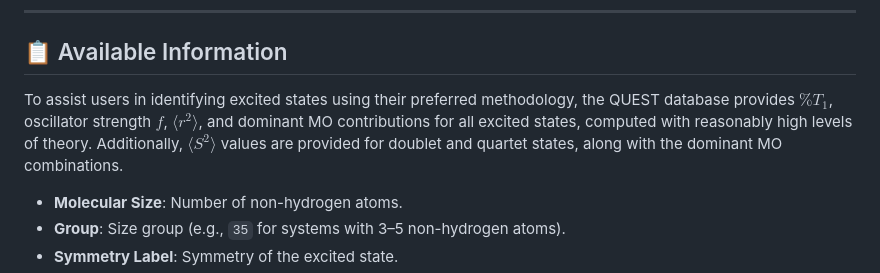
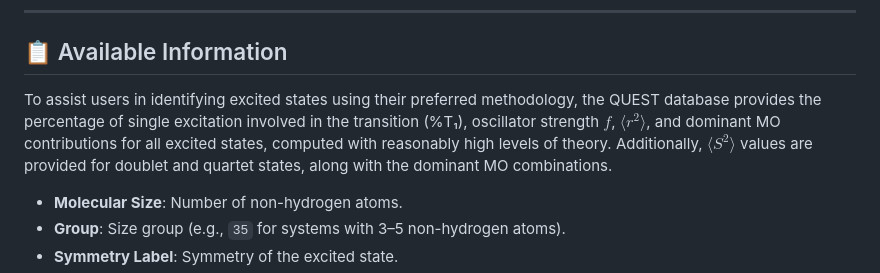
Before and after one commit to pfloos/QUESTDB, a Markdown page: data/README.md, the part around the change. Rendered like a GitHub page.

```diff
--- a/data/README.md
+++ b/data/README.md
@@ -7,7 +7,7 @@ It provides highly detailed information for each excited state, including both p
 
 ## 📋 Available Information
 
-To assist users in identifying excited states using their preferred methodology, the QUEST database provides $\%T_1$, oscillator strength $f$, $\langle r^2 \rangle$, and dominant MO contributions for all excited states, computed with reasonably high levels of theory. Additionally, $\langle S^2 \rangle$ values are provided for doublet and quartet states, along with the dominant MO combinations.
+To assist users in identifying excited states using their preferred methodology, the QUEST database provides the percentage of single excitation involved in the transition (%T₁), oscillator strength $f$, $\langle r^2 \rangle$, and dominant MO contributions for all excited states, computed with reasonably high levels of theory. Additionally, $\langle S^2 \rangle$ values are provided for doublet and quartet states, along with the dominant MO combinations.
 
 - **Molecular Size**: Number of non-hydrogen atoms.
 - **Group**: Size group (e.g., `35` for systems with 3–5 non-hydrogen atoms).
```
